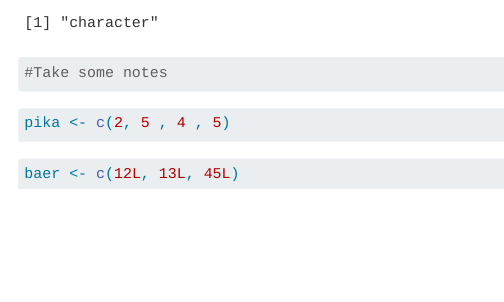
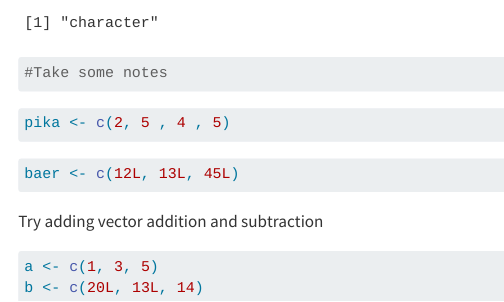
Before and after one commit to Sujan-Bhattarai12/EDS212_afternoon_session, a Quarto document (practice_data.qmd): the page in a window 1100 px wide, from 180 px down. Rendered offline with R 4.5, knitr and Pandoc in place of Quarto, with nearby package versions.

Commit message:
This is just a data test

````diff
--- a/practice_data.qmd
+++ b/practice_data.qmd
@@ -19,3 +19,10 @@ pika <- c(2, 5 , 4 , 5)
 ```{r}
 baer <- c(12L, 13L, 45L)
 ```
+
+Try adding vector addition and subtraction
+
+```{r}
+a <- c(1, 3, 5)
+b <- c(20L, 13L, 14)
+```
````
